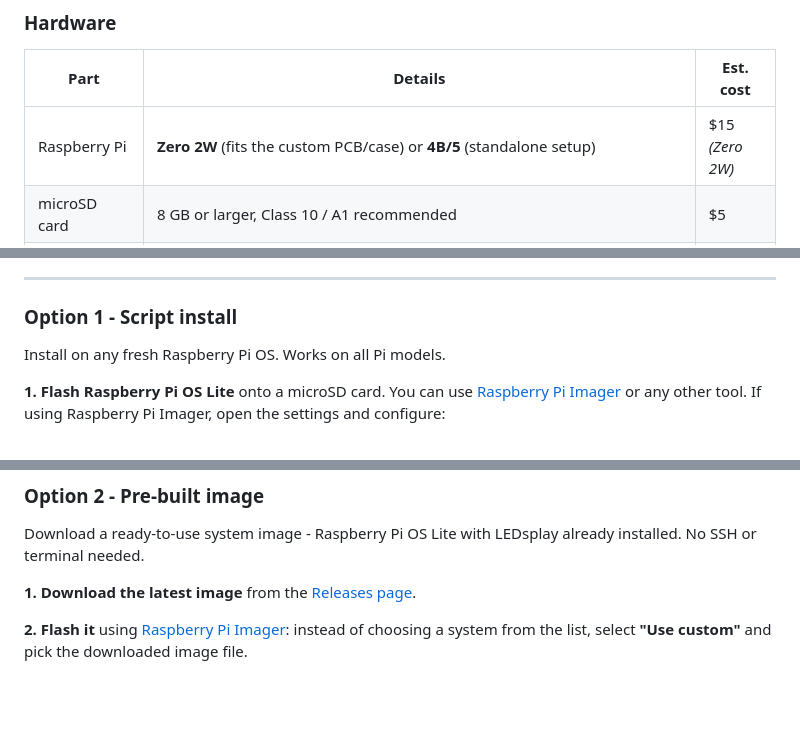
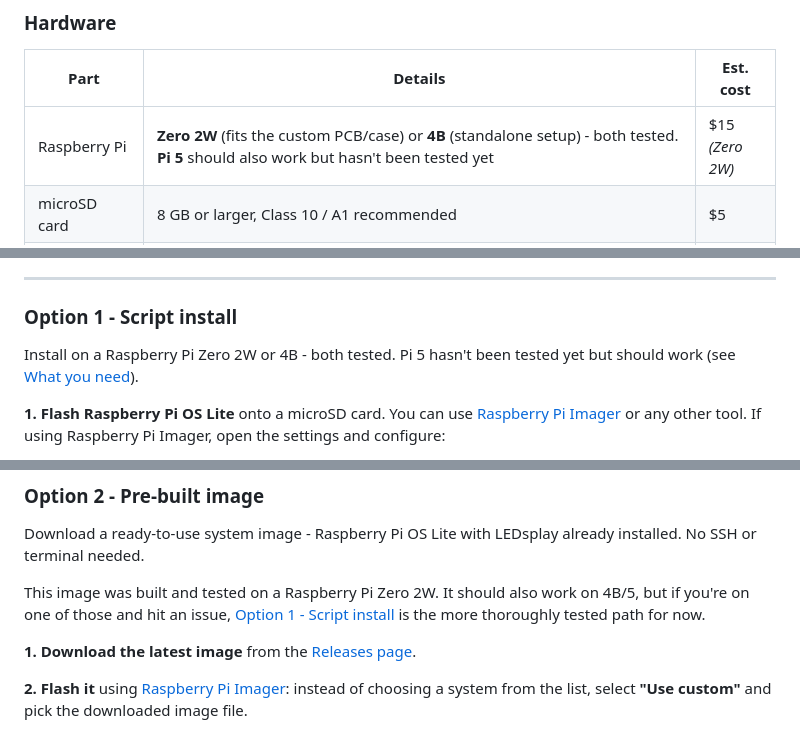
Before and after one commit to PabloCSScobar/ledsplay, a Markdown page: README.md, 3 parts joined by grey strips. GitHub-like rendering; blank space fills up the shorter version.

```diff
--- a/README.md
+++ b/README.md
@@ -154,7 +154,7 @@ Not sure yet? [Install the free version](#installation) first - it includes a fu
 
 | Part | Details | Est. cost |
 |------|---------|-----------|
-| Raspberry Pi | **Zero 2W** (fits the custom PCB/case) or **4B/5** (standalone setup) | $15 *(Zero 2W)* |
+| Raspberry Pi | **Zero 2W** (fits the custom PCB/case) or **4B** (standalone setup) - both tested. **Pi 5** should also work but hasn't been tested yet | $15 *(Zero 2W)* |
 | microSD card | 8 GB or larger, Class 10 / A1 recommended | $5 |
 | WS2812B LED strip | 144 LEDs/m, individually addressable (look for *"2 m in a single piece"* if you don't want to solder) | $8–15 |
 | Digital piano | Any with **USB MIDI** output (tested on Roland FP-30) | - |
@@ -287,7 +288,7 @@ There are two ways to install LEDsplay:
 ---
 
 ### Option 1 - Script install
-Install on any fresh Raspberry Pi OS. Works on all Pi models.
+Install on a Raspberry Pi Zero 2W or 4B - both tested. Pi 5 hasn't been tested yet but should work (see [What you need](#what-you-need)).
 
 **1. Flash Raspberry Pi OS Lite** onto a microSD card. You can use [Raspberry Pi Imager](https://www.raspberrypi.com/software/) or any other tool. If using Raspberry Pi Imager, open the settings and configure:
 - **Hostname:** `ledsplay` - this lets you reach the Pi at `ledsplay.local`
@@ -331,6 +332,8 @@ This downloads the latest release from GitHub, installs all dependencies, and co
 ### Option 2 - Pre-built image
 
 Download a ready-to-use system image - Raspberry Pi OS Lite with LEDsplay already installed. No SSH or terminal needed.
+
+This image was built and tested on a Raspberry Pi Zero 2W. It should also work on 4B/5, but if you're on one of those and hit an issue, [Option 1 - Script install](#option-1---script-install) is the more thoroughly tested path for now.
 
 **1. Download the latest image** from the [Releases page](https://github.com/PabloCSScobar/ledsplay/releases/latest).
 
```
Also changed, not shown: other parts of README.md (+6 -5 lines).
